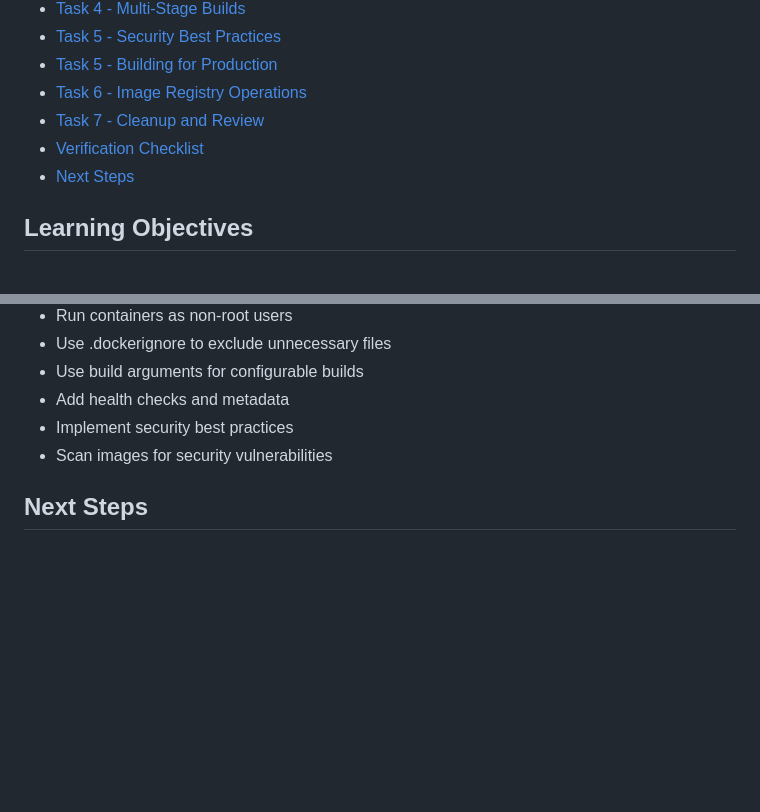
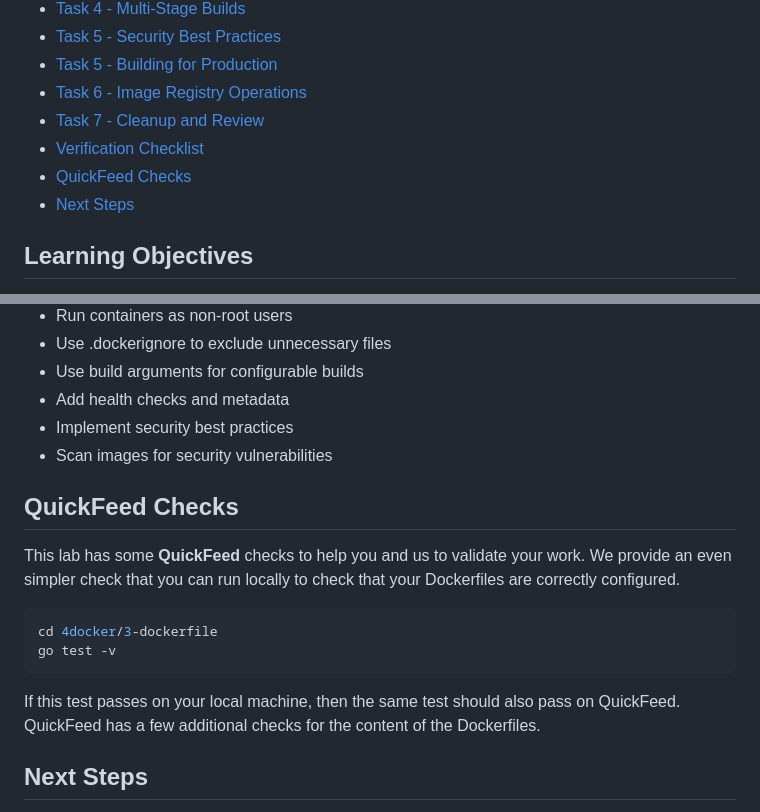
Before and after one commit to ismaeljimenezmejias/dat515_project_personalgithub, a Markdown page: 4docker/3-dockerfile/README.md, 2 parts joined by grey strips. GitHub-like rendering; blank space fills up the shorter version.

Commit message:
fix(4docker): added note about QuickFeed and local testing

````diff
--- a/4docker/3-dockerfile/README.md
+++ b/4docker/3-dockerfile/README.md
@@ -13,6 +13,7 @@
 - [Task 6 - Image Registry Operations](#task-6---image-registry-operations)
 - [Task 7 - Cleanup and Review](#task-7---cleanup-and-review)
 - [Verification Checklist](#verification-checklist)
+- [QuickFeed Checks](#quickfeed-checks)
 - [Next Steps](#next-steps)
 
 ## Learning Objectives
@@ -306,6 +307,19 @@ Before proceeding to Part 4, ensure you can:
 - Implement security best practices
 - Scan images for security vulnerabilities
 
+## QuickFeed Checks
+
+This lab has some **QuickFeed** checks to help you and us to validate your work.
+We provide an even simpler check that you can run locally to check that your Dockerfiles are correctly configured.
+
+```sh
+cd 4docker/3-dockerfile
+go test -v
+```
+
+If this test passes on your local machine, then the same test should also pass on QuickFeed.
+QuickFeed has a few additional checks for the content of the Dockerfiles.
+
 ## Next Steps
 
 Proceed to [Part 4: Docker Compose and Multi-Container Applications](../4-compose/README.md) to learn container orchestration.
````
